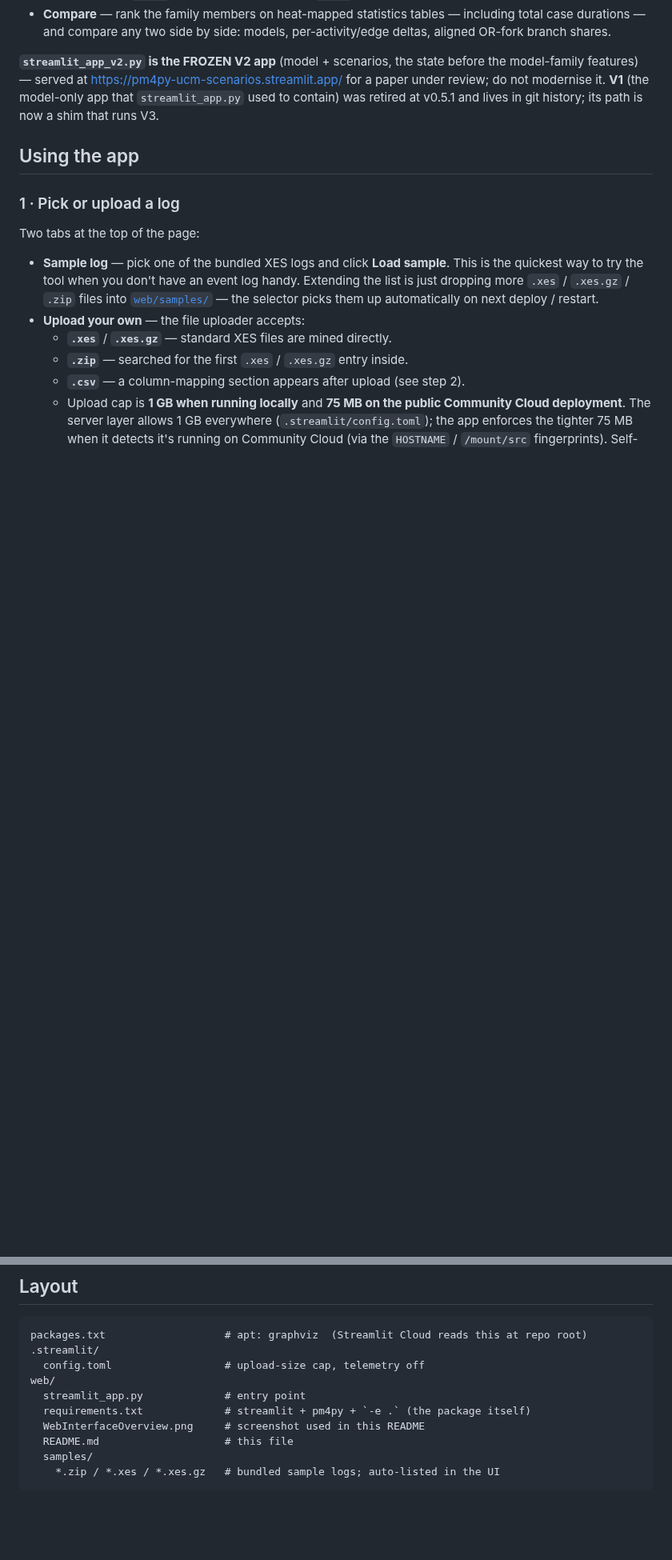
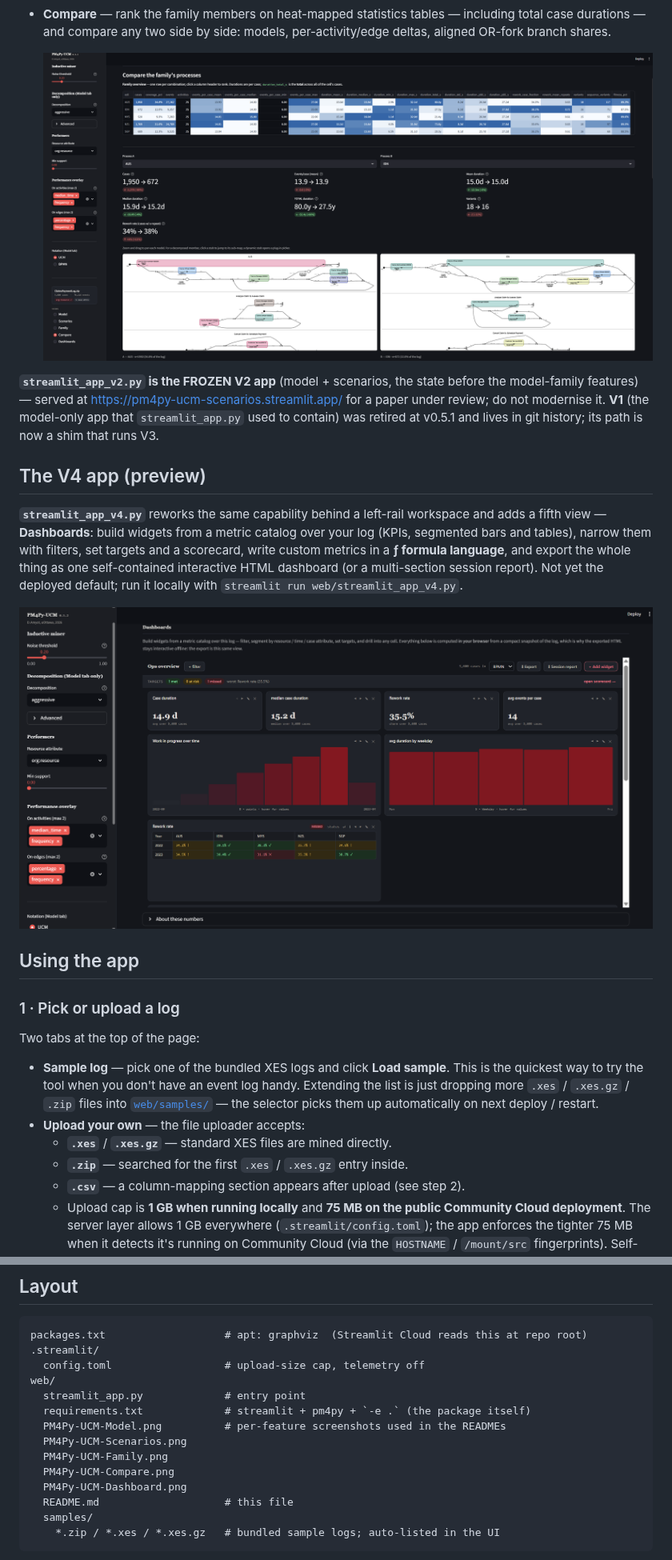
Before and after one commit to ProcessMining-uOttawa/pm4py-ucm, a Markdown page: web/README.md, 2 parts joined by grey strips. Shown at 80% size. Rendered like a GitHub page; pictures changed too: web/PM4Py-UCM-Compare.png (added), web/PM4Py-UCM-Dashboard.png (added); blank space fills up the shorter version.

```diff
--- a/web/README.md
+++ b/web/README.md
@@ -55,6 +62,8 @@ that deployment's main file). Four tabs:
   tables — including total case durations — and compare any two side
   by side: models, per-activity/edge deltas, aligned OR-fork branch
   shares.
+
+  ![Compare tab](PM4Py-UCM-Compare.png)
 
 **`streamlit_app_v2.py` is the FROZEN V2 app** (model + scenarios,
 the state before the model-family features) — served at
@@ -62,6 +71,19 @@ https://pm4py-ucm-scenarios.streamlit.app/ for a paper under review;
 do not modernise it. **V1** (the model-only app that
 `streamlit_app.py` used to contain) was retired at v0.5.1 and lives
 in git history; its path is now a shim that runs V3.
+
+## The V4 app (preview)
+
+**`streamlit_app_v4.py`** reworks the same capability behind a left-rail
+workspace and adds a fifth view — **Dashboards**: build widgets from a
+metric catalog over your log (KPIs, segmented bars and tables), narrow
+them with filters, set targets and a scorecard, write custom metrics in a
+**ƒ formula language**, and export the whole thing as one self-contained
+interactive HTML dashboard (or a multi-section session report). Not yet
+the deployed default; run it locally with
+`streamlit run web/streamlit_app_v4.py`.
+
+![Dashboards view](PM4Py-UCM-Dashboard.png)
 
 ## Using the app
 
@@ -248,7 +270,11 @@ packages.txt                   # apt: graphviz  (Streamlit Cloud reads this at r
 web/
   streamlit_app.py             # entry point
   requirements.txt             # streamlit + pm4py + `-e .` (the package itself)
-  WebInterfaceOverview.png     # screenshot used in this README
+  PM4Py-UCM-Model.png          # per-feature screenshots used in the READMEs
+  PM4Py-UCM-Scenarios.png
+  PM4Py-UCM-Family.png
+  PM4Py-UCM-Compare.png
+  PM4Py-UCM-Dashboard.png
   README.md                    # this file
   samples/
     *.zip / *.xes / *.xes.gz   # bundled sample logs; auto-listed in the UI
```
Also changed, not shown: other parts of web/README.md (+9 -2 lines), README.md (+18 -1 lines), web/PM4Py-UCM-Family.png (added), web/PM4Py-UCM-Model.png (added), web/PM4Py-UCM-Scenarios.png (added), web/WebInterfaceOverview.png (deleted).
